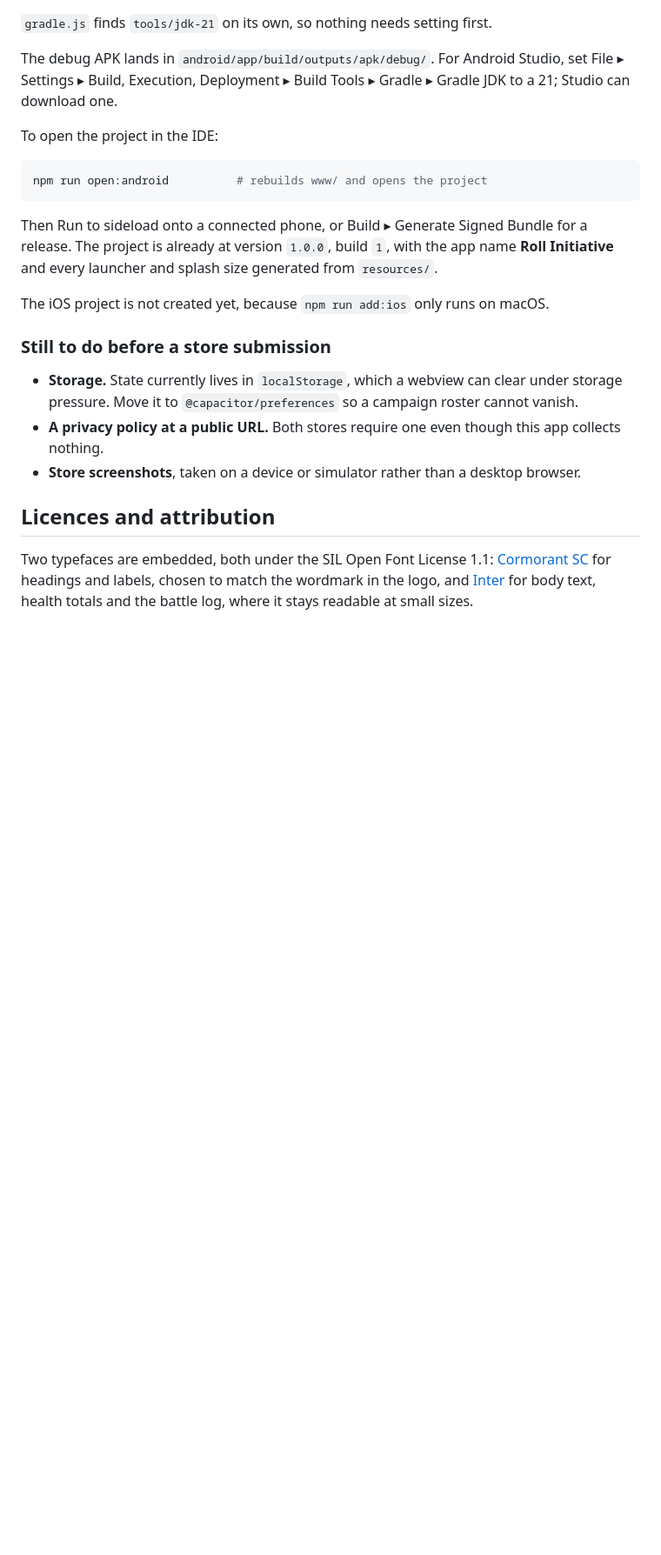
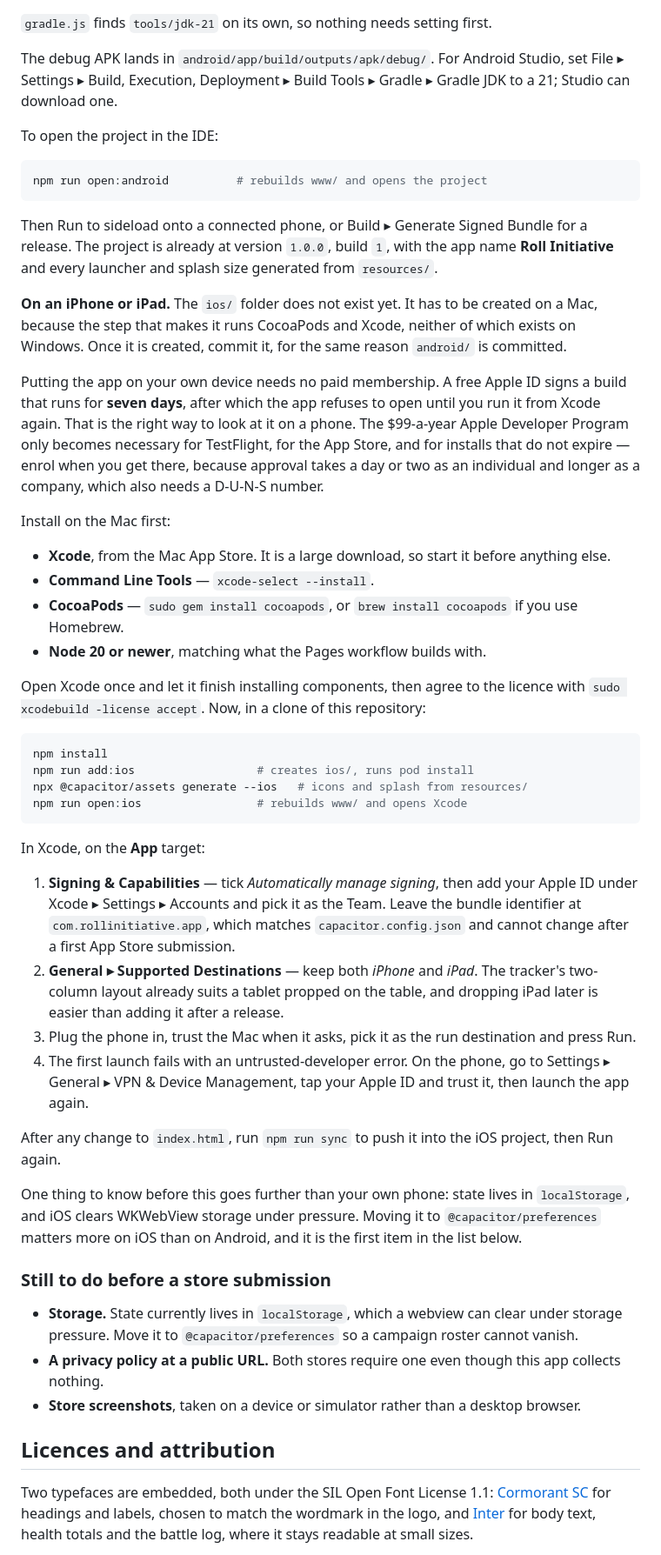
Before and after one commit to brijettesj/Battle-Initiative-Tracker, a Markdown page: README.md, the part around one of its changes. Shown at 87% size. Rendered like a GitHub page; blank space fills up the shorter version.

Commit message:
Document how to create the iOS project on a Mac
The ios/ folder still has to be made on macOS, because the step that makes it
runs CocoaPods and Xcode. What was missing was everything around that: what to
install first, which Apple account is actually needed, and the two Xcode
settings that are easy to get wrong.

The account note is the part worth having written down. Running the app on your
own iPhone needs only a free Apple ID, at the cost of the build expiring after
seven days. The paid programme is for TestFlight, the App Store, and installs
that do not expire, and enrolment takes long enough that it is worth starting
before it blocks anything rather than when it does.

iPad stays in Supported Destinations. The two-column layout already suits a
tablet on the table, and removing a destination later is easier than adding one
after a release has shipped without it.

Also records what the first launch does: a build signed with a free Apple ID is
rejected as an untrusted developer until it is trusted on the device, which
looks like a build failure and is not one.

Co-Authored-By: Claude Opus 5 (1M context) <noreply@anthropic.com>
Claude-Session: https://claude.ai/code/session_01DbLaWpYHbfSQrP5pHsxJ2k

````diff
--- a/README.md
+++ b/README.md
@@ -174,7 +175,52 @@ Then Run to sideload onto a connected phone, or Build ▸ Generate Signed Bundle
 project is already at version `1.0.0`, build `1`, with the app name **Roll Initiative** and every
 launcher and splash size generated from `resources/`.
 
-The iOS project is not created yet, because `npm run add:ios` only runs on macOS.
+**On an iPhone or iPad.** The `ios/` folder does not exist yet. It has to be created on a Mac,
+because the step that makes it runs CocoaPods and Xcode, neither of which exists on Windows. Once it
+is created, commit it, for the same reason `android/` is committed.
+
+Putting the app on your own device needs no paid membership. A free Apple ID signs a build that runs
+for **seven days**, after which the app refuses to open until you run it from Xcode again. That is
+the right way to look at it on a phone. The $99-a-year Apple Developer Program only becomes necessary
+for TestFlight, for the App Store, and for installs that do not expire — enrol when you get there,
+because approval takes a day or two as an individual and longer as a company, which also needs a
+D-U-N-S number.
+
+Install on the Mac first:
+
+- **Xcode**, from the Mac App Store. It is a large download, so start it before anything else.
+- **Command Line Tools** — `xcode-select --install`.
+- **CocoaPods** — `sudo gem install cocoapods`, or `brew install cocoapods` if you use Homebrew.
+- **Node 20 or newer**, matching what the Pages workflow builds with.
+
+Open Xcode once and let it finish installing components, then agree to the licence with
+`sudo xcodebuild -license accept`. Now, in a clone of this repository:
+
+```sh
+npm install
+npm run add:ios                  # creates ios/, runs pod install
+npx @capacitor/assets generate --ios   # icons and splash from resources/
+npm run open:ios                 # rebuilds www/ and opens Xcode
+```
+
+In Xcode, on the **App** target:
+
+1. **Signing & Capabilities** — tick *Automatically manage signing*, then add your Apple ID under
+   Xcode ▸ Settings ▸ Accounts and pick it as the Team. Leave the bundle identifier at
+   `com.rollinitiative.app`, which matches `capacitor.config.json` and cannot change after a first
+   App Store submission.
+2. **General ▸ Supported Destinations** — keep both *iPhone* and *iPad*. The tracker's two-column
+   layout already suits a tablet propped on the table, and dropping iPad later is easier than adding
+   it after a release.
+3. Plug the phone in, trust the Mac when it asks, pick it as the run destination and press Run.
+4. The first launch fails with an untrusted-developer error. On the phone, go to Settings ▸ General ▸
+   VPN & Device Management, tap your Apple ID and trust it, then launch the app again.
+
+After any change to `index.html`, run `npm run sync` to push it into the iOS project, then Run again.
+
+One thing to know before this goes further than your own phone: state lives in `localStorage`, and
+iOS clears WKWebView storage under pressure. Moving it to `@capacitor/preferences` matters more on
+iOS than on Android, and it is the first item in the list below.
 
 ### Still to do before a store submission
 
````
Also changed, not shown: other parts of README.md (+1 -0 lines).
